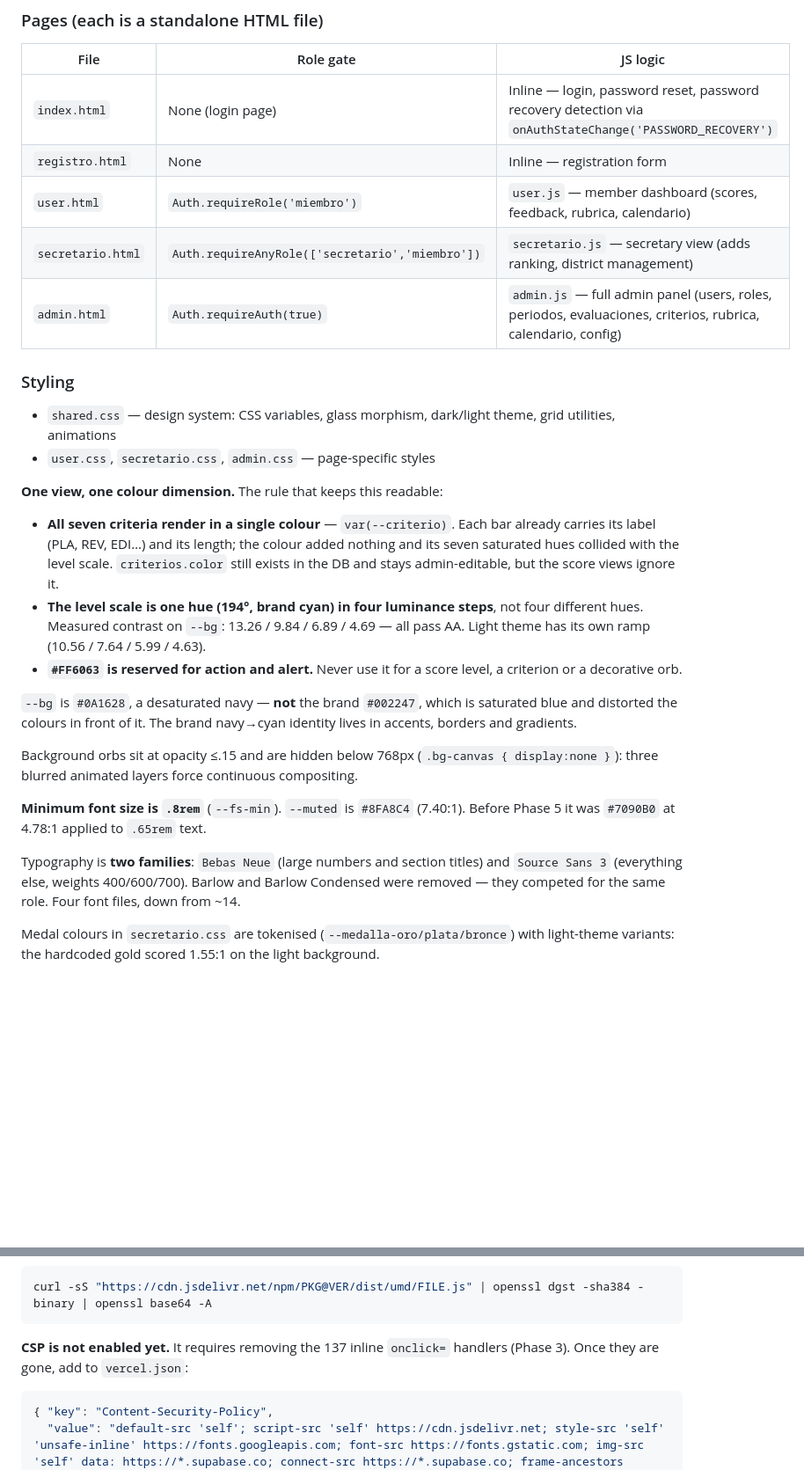
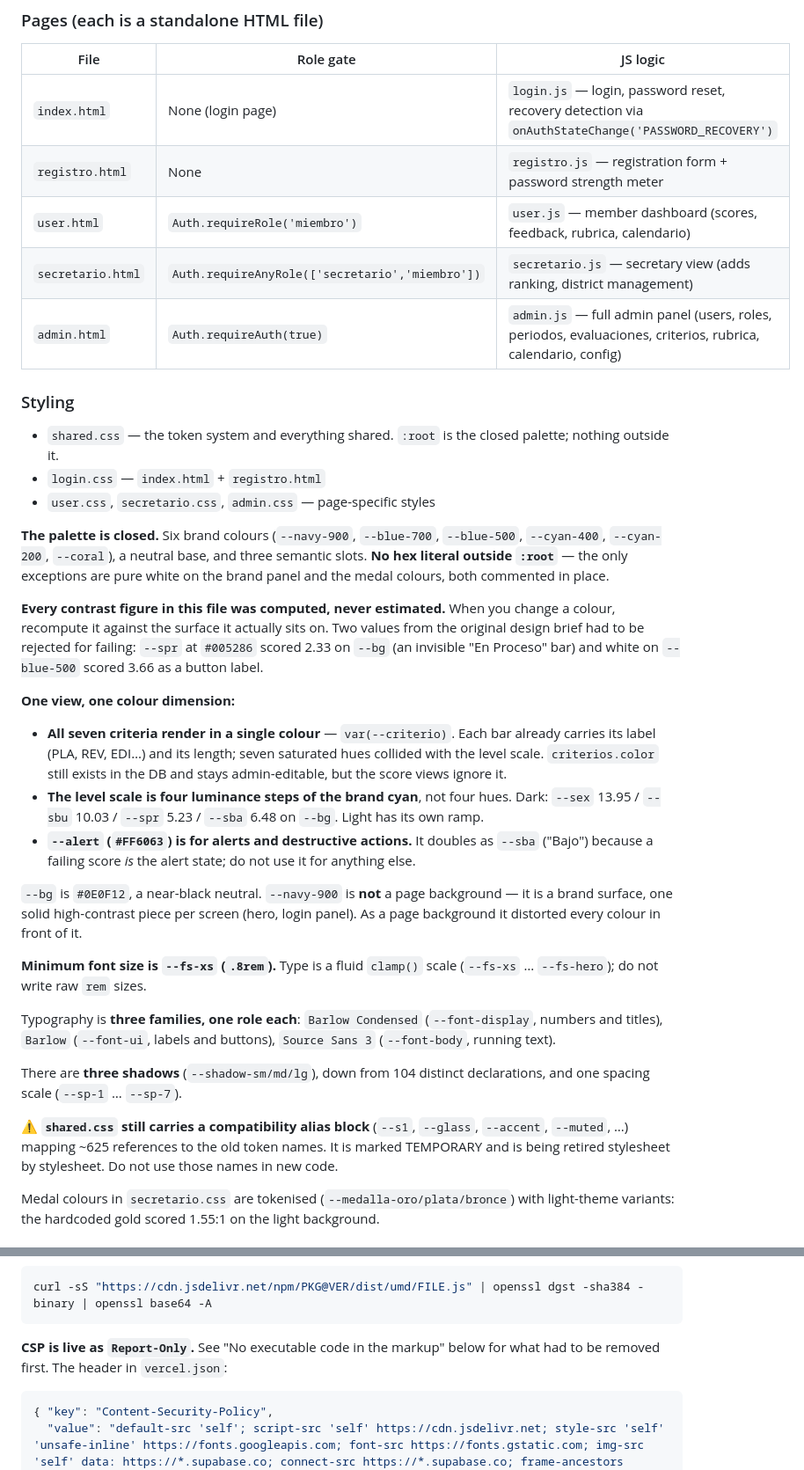
Before and after one commit to odteam-x/eight-coms, a Markdown page: CLAUDE.md, 2 parts joined by grey strips. Shown at 88% size. Drawn GitHub-style; blank space fills up the shorter version.

````diff
--- a/CLAUDE.md
+++ b/CLAUDE.md
@@ -29,30 +29,37 @@ Vercel config is in `vercel.json` (security headers only). Note that `vercel.jso
 
 | File | Role gate | JS logic |
 |------|-----------|----------|
-| `index.html` | None (login page) | Inline — login, password reset, password recovery detection via `onAuthStateChange('PASSWORD_RECOVERY')` |
-| `registro.html` | None | Inline — registration form |
+| `index.html` | None (login page) | `login.js` — login, password reset, recovery detection via `onAuthStateChange('PASSWORD_RECOVERY')` |
+| `registro.html` | None | `registro.js` — registration form + password strength meter |
 | `user.html` | `Auth.requireRole('miembro')` | `user.js` — member dashboard (scores, feedback, rubrica, calendario) |
 | `secretario.html` | `Auth.requireAnyRole(['secretario','miembro'])` | `secretario.js` — secretary view (adds ranking, district management) |
 | `admin.html` | `Auth.requireAuth(true)` | `admin.js` — full admin panel (users, roles, periodos, evaluaciones, criterios, rubrica, calendario, config) |
 
 ### Styling
 
-- `shared.css` — design system: CSS variables, glass morphism, dark/light theme, grid utilities, animations
+- `shared.css` — the token system and everything shared. `:root` is the closed palette; nothing outside it.
+- `login.css` — `index.html` + `registro.html`
 - `user.css`, `secretario.css`, `admin.css` — page-specific styles
 
-**One view, one colour dimension.** The rule that keeps this readable:
+**The palette is closed.** Six brand colours (`--navy-900`, `--blue-700`, `--blue-500`, `--cyan-400`, `--cyan-200`, `--coral`), a neutral base, and three semantic slots. **No hex literal outside `:root`** — the only exceptions are pure white on the brand panel and the medal colours, both commented in place.
 
-- **All seven criteria render in a single colour** — `var(--criterio)`. Each bar already carries its label (PLA, REV, EDI…) and its length; the colour added nothing and its seven saturated hues collided with the level scale. `criterios.color` still exists in the DB and stays admin-editable, but the score views ignore it.
-- **The level scale is one hue (194°, brand cyan) in four luminance steps**, not four different hues. Measured contrast on `--bg`: 13.26 / 9.84 / 6.89 / 4.69 — all pass AA. Light theme has its own ramp (10.56 / 7.64 / 5.99 / 4.63).
-- **`#FF6063` is reserved for action and alert.** Never use it for a score level, a criterion or a decorative orb.
+**Every contrast figure in this file was computed, never estimated.** When you change a colour, recompute it against the surface it actually sits on. Two values from the original design brief had to be rejected for failing: `--spr` at `#005286` scored 2.33 on `--bg` (an invisible "En Proceso" bar) and white on `--blue-500` scored 3.66 as a button label.
 
-`--bg` is `#0A1628`, a desaturated navy — **not** the brand `#002247`, which is saturated blue and distorted the colours in front of it. The brand navy→cyan identity lives in accents, borders and gradients.
+**One view, one colour dimension:**
 
-Background orbs sit at opacity ≤.15 and are hidden below 768px (`.bg-canvas { display:none }`): three blurred animated layers force continuous compositing.
+- **All seven criteria render in a single colour** — `var(--criterio)`. Each bar already carries its label (PLA, REV, EDI…) and its length; seven saturated hues collided with the level scale. `criterios.color` still exists in the DB and stays admin-editable, but the score views ignore it.
+- **The level scale is four luminance steps of the brand cyan**, not four hues. Dark: `--sex` 13.95 / `--sbu` 10.03 / `--spr` 5.23 / `--sba` 6.48 on `--bg`. Light has its own ramp.
+- **`--alert` (`#FF6063`) is for alerts and destructive actions.** It doubles as `--sba` ("Bajo") because a failing score *is* the alert state; do not use it for anything else.
 
-**Minimum font size is `.8rem`** (`--fs-min`). `--muted` is `#8FA8C4` (7.40:1). Before Phase 5 it was `#7090B0` at 4.78:1 applied to `.65rem` text.
+`--bg` is `#0E0F12`, a near-black neutral. `--navy-900` is **not** a page background — it is a brand surface, one solid high-contrast piece per screen (hero, login panel). As a page background it distorted every colour in front of it.
 
-Typography is **two families**: `Bebas Neue` (large numbers and section titles) and `Source Sans 3` (everything else, weights 400/600/700). Barlow and Barlow Condensed were removed — they competed for the same role. Four font files, down from ~14.
+**Minimum font size is `--fs-xs` (`.8rem`).** Type is a fluid `clamp()` scale (`--fs-xs` … `--fs-hero`); do not write raw `rem` sizes.
+
+Typography is **three families, one role each**: `Barlow Condensed` (`--font-display`, numbers and titles), `Barlow` (`--font-ui`, labels and buttons), `Source Sans 3` (`--font-body`, running text).
+
+There are **three shadows** (`--shadow-sm/md/lg`), down from 104 distinct declarations, and one spacing scale (`--sp-1` … `--sp-7`).
+
+⚠️ **`shared.css` still carries a compatibility alias block** (`--s1`, `--glass`, `--accent`, `--muted`, …) mapping ~625 references to the old token names. It is marked TEMPORARY and is being retired stylesheet by stylesheet. Do not use those names in new code.
 
 Medal colours in `secretario.css` are tokenised (`--medalla-oro/plata/bronce`) with light-theme variants: the hardcoded gold scored 1.55:1 on the light background.
 
@@ -70,7 +77,7 @@ CDN scripts are pinned to exact versions with SRI hashes, both served from `cdn.
 curl -sS "https://cdn.jsdelivr.net/npm/PKG@VER/dist/umd/FILE.js" | openssl dgst -sha384 -binary | openssl base64 -A
 ```
 
-**CSP is not enabled yet.** It requires removing the 137 inline `onclick=` handlers (Phase 3). Once they are gone, add to `vercel.json`:
+**CSP is live as `Report-Only`.** See "No executable code in the markup" below for what had to be removed first. The header in `vercel.json`:
 
 ```json
 { "key": "Content-Security-Policy",
````
Also changed, not shown: other parts of CLAUDE.md (+26 -2 lines).
